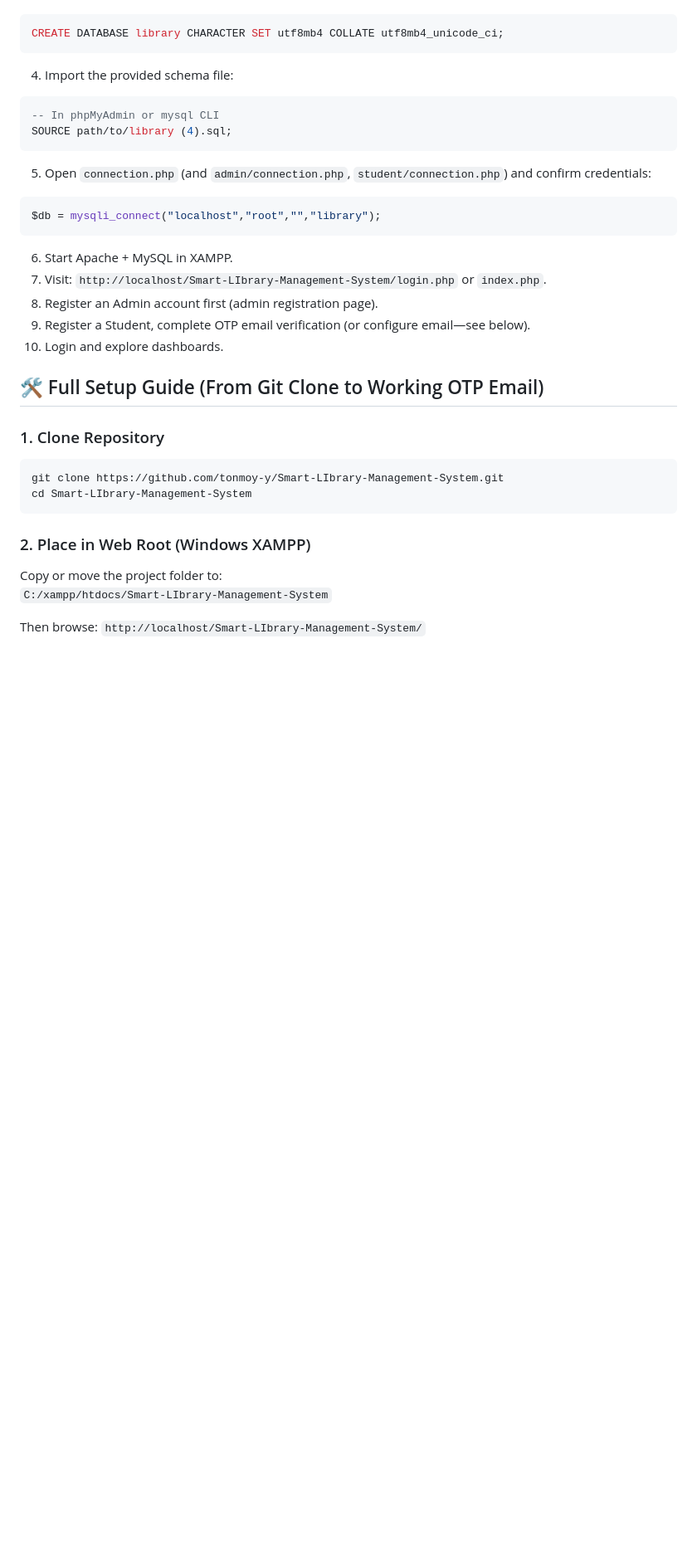
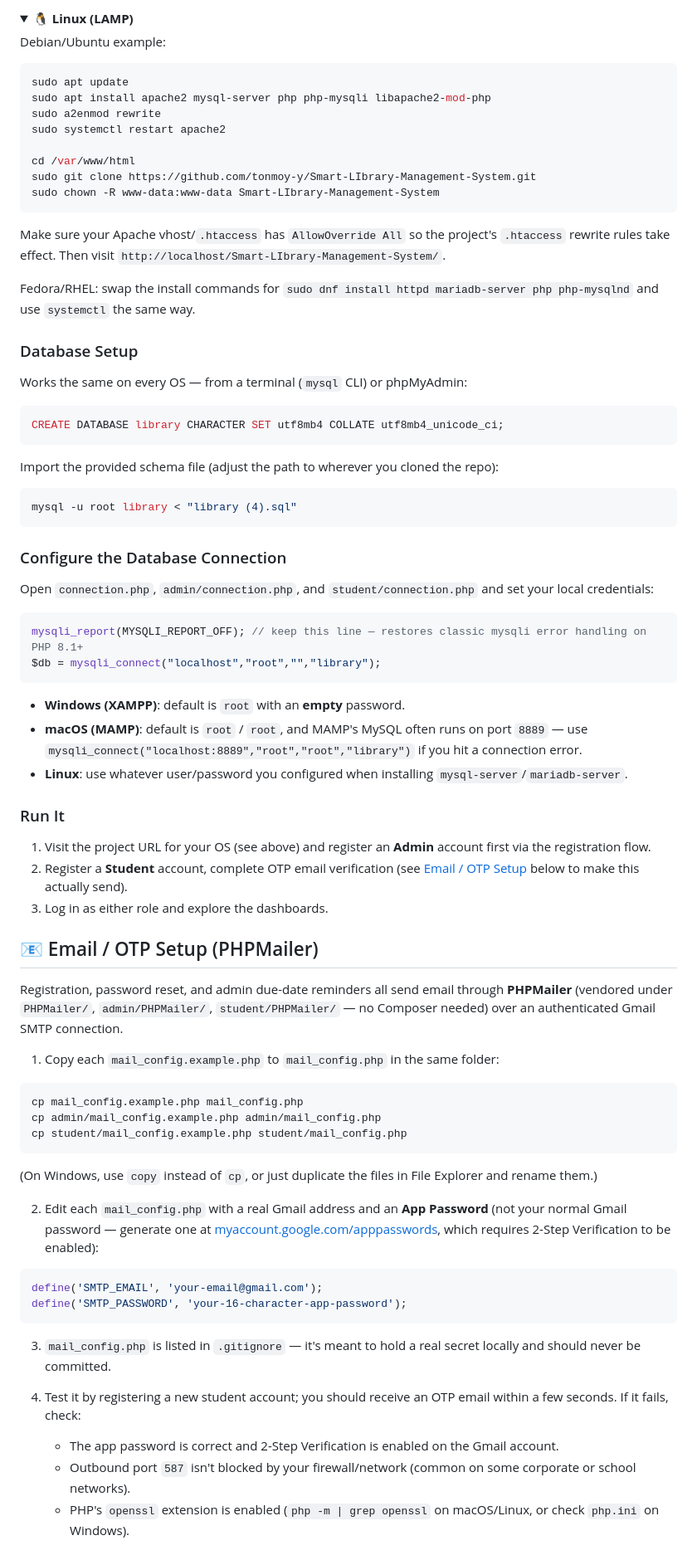
Before and after one commit to tonmoy-y/Smart-LIbrary-Management-System, a Markdown page: README.md, the part around one of its changes. Shown at 83% size. GitHub-like rendering; folded sections open; blank space fills up the shorter version.

````diff
--- a/README.md
+++ b/README.md
@@ -156,32 +203,75 @@ cd Smart-LIbrary-Management-System
+</details>
+
+<details>
+<summary><b>🐧 Linux (LAMP)</b></summary>
+
+Debian/Ubuntu example:
+```bash
+sudo apt update
+sudo apt install apache2 mysql-server php php-mysqli libapache2-mod-php
+sudo a2enmod rewrite
+sudo systemctl restart apache2
+
+cd /var/www/html
+sudo git clone https://github.com/tonmoy-y/Smart-LIbrary-Management-System.git
+sudo chown -R www-data:www-data Smart-LIbrary-Management-System
+```
+Make sure your Apache vhost/`.htaccess` has `AllowOverride All` so the project's `.htaccess` rewrite rules take effect. Then visit `http://localhost/Smart-LIbrary-Management-System/`.
+
+Fedora/RHEL: swap the install commands for `sudo dnf install httpd mariadb-server php php-mysqlnd` and use `systemctl` the same way.
+
+</details>
+
+### Database Setup
+
+Works the same on every OS — from a terminal (`mysql` CLI) or phpMyAdmin:
 ```sql
 CREATE DATABASE library CHARACTER SET utf8mb4 COLLATE utf8mb4_unicode_ci;
 ```
-4. Import the provided schema file:
-```sql
--- In phpMyAdmin or mysql CLI
-SOURCE path/to/library (4).sql;
+Import the provided schema file (adjust the path to wherever you cloned the repo):
+```bash
+mysql -u root library < "library (4).sql"
 ```
-5. Open `connection.php` (and `admin/connection.php`, `student/connection.php`) and confirm credentials:
+
+### Configure the Database Connection
+
+Open `connection.php`, `admin/connection.php`, and `student/connection.php` and set your local credentials:
 ```php
+mysqli_report(MYSQLI_REPORT_OFF); // keep this line — restores classic mysqli error handling on PHP 8.1+
 $db = mysqli_connect("localhost","root","","library");
 ```
-6. Start Apache + MySQL in XAMPP.
-7. Visit: `http://localhost/Smart-LIbrary-Management-System/login.php` or `index.php`.
-8. Register an Admin account first (admin registration page).
-9. Register a Student, complete OTP email verification (or configure email—see below).
-10. Login and explore dashboards.
+- **Windows (XAMPP)**: default is `root` with an **empty** password.
+- **macOS (MAMP)**: default is `root` / `root`, and MAMP's MySQL often runs on port `8889` — use `mysqli_connect("localhost:8889","root","root","library")` if you hit a connection error.
+- **Linux**: use whatever user/password you configured when installing `mysql-server`/`mariadb-server`.
 
-## 🛠 Full Setup Guide (From Git Clone to Working OTP Email)
+### Run It
 
-### 1. Clone Repository
+1. Visit the project URL for your OS (see above) and register an **Admin** account first via the registration flow.
+2. Register a **Student** account, complete OTP email verification (see [Email / OTP Setup](#-email--otp-setup-phpmailer) below to make this actually send).
+3. Log in as either role and explore the dashboards.
+
+## 📧 Email / OTP Setup (PHPMailer)
+
+Registration, password reset, and admin due-date reminders all send email through **PHPMailer** (vendored under `PHPMailer/`, `admin/PHPMailer/`, `student/PHPMailer/` — no Composer needed) over an authenticated Gmail SMTP connection.
+
+1. Copy each `mail_config.example.php` to `mail_config.php` in the same folder:
 ```bash
-git clone https://github.com/tonmoy-y/Smart-LIbrary-Management-System.git
-cd Smart-LIbrary-Management-System
+cp mail_config.example.php mail_config.php
+cp admin/mail_config.example.php admin/mail_config.php
+cp student/mail_config.example.php student/mail_config.php
+```
+   (On Windows, use `copy` instead of `cp`, or just duplicate the files in File Explorer and rename them.)
+
+2. Edit each `mail_config.php` with a real Gmail address and an **App Password** (not your normal Gmail password — generate one at [myaccount.google.com/apppasswords](https://myaccount.google.com/apppasswords), which requires 2-Step Verification to be enabled):
+```php
+define('SMTP_EMAIL', 'your-email@gmail.com');
+define('SMTP_PASSWORD', 'your-16-character-app-password');
 ```
 
-### 2. Place in Web Root (Windows XAMPP)
-Copy or move the project folder to:
-`C:/xampp/htdocs/Smart-LIbrary-Management-System`
+3. `mail_config.php` is listed in `.gitignore` — it's meant to hold a real secret locally and should never be committed.
 
-Then browse: `http://localhost/Smart-LIbrary-Management-System/`
+4. Test it by registering a new student account; you should receive an OTP email within a few seconds. If it fails, check:
+   - The app password is correct and 2-Step Verification is enabled on the Gmail account.
+   - Outbound port `587` isn't blocked by your firewall/network (common on some corporate or school networks).
+   - PHP's `openssl` extension is enabled (`php -m | grep openssl` on macOS/Linux, or check `php.ini` on Windows).
 
````
Also changed, not shown: other parts of README.md (+94 -126 lines).
